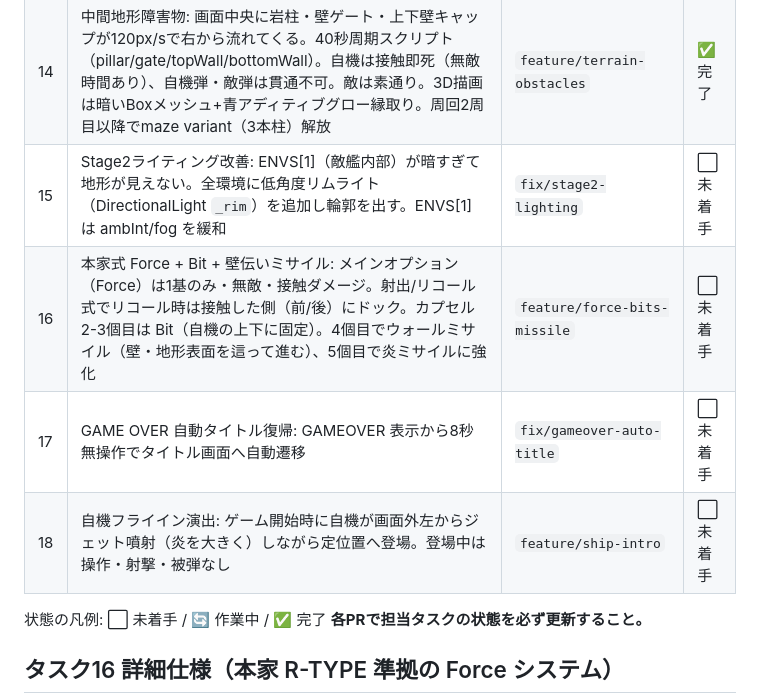
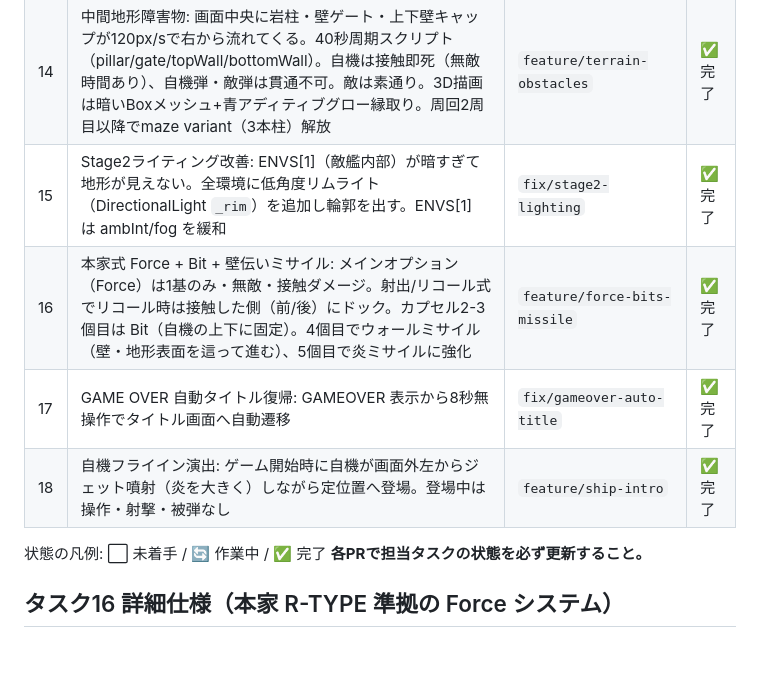
Before and after one commit to unkei/ai-rtype, a Markdown page: docs/PLAN.md, the part around the change. GitHub-like rendering; blank space fills up the shorter version.

Commit message:
docs: mark tasks 15-18 as done (#38)
Co-authored-by: Claude Fable 5 <noreply@anthropic.com>

```diff
--- a/docs/PLAN.md
+++ b/docs/PLAN.md
@@ -27,10 +27,10 @@ GitHub Pages に公開する。ビルド工程なし（静的ファイルのみ
 | 11 | BGM追加: Web Audio APIで合成BGMを実装（ステージ曲・ボス曲）。ボス登場時の警告BGMを強化。外部ファイル対応も設計に組み込む（将来的なCC0音源差し替え用フック）。ゲームオーバー曲も拡張 | `feature/bgm` | ✅ 完了 |
 | 13 | 敵バリアント＋メガボス: 新敵3種（Spinner 8方向弾、Carrier 護衛展開、Armored 重装甲→突進）。MegaBoss（3周ごとに登場、3つの弱点破壊で撃破）。ループごとにスター流れ方向をランダム変更 | `feature/enemy-variants` | ✅ 完了 |
 | 14 | 中間地形障害物: 画面中央に岩柱・壁ゲート・上下壁キャップが120px/sで右から流れてくる。40秒周期スクリプト（pillar/gate/topWall/bottomWall）。自機は接触即死（無敵時間あり）、自機弾・敵弾は貫通不可。敵は素通り。3D描画は暗いBoxメッシュ+青アディティブグロー縁取り。周回2周目以降でmaze variant（3本柱）解放 | `feature/terrain-obstacles` | ✅ 完了 |
-| 15 | Stage2ライティング改善: ENVS[1]（敵艦内部）が暗すぎて地形が見えない。全環境に低角度リムライト（DirectionalLight `_rim`）を追加し輪郭を出す。ENVS[1] は ambInt/fog を緩和 | `fix/stage2-lighting` | ⬜ 未着手 |
-| 16 | 本家式 Force + Bit + 壁伝いミサイル: メインオプション（Force）は1基のみ・無敵・接触ダメージ。射出/リコール式でリコール時は接触した側（前/後）にドック。カプセル2-3個目は Bit（自機の上下に固定）。4個目でウォールミサイル（壁・地形表面を這って進む）、5個目で炎ミサイルに強化 | `feature/force-bits-missile` | ⬜ 未着手 |
-| 17 | GAME OVER 自動タイトル復帰: GAMEOVER 表示から8秒無操作でタイトル画面へ自動遷移 | `fix/gameover-auto-title` | ⬜ 未着手 |
-| 18 | 自機フライイン演出: ゲーム開始時に自機が画面外左からジェット噴射（炎を大きく）しながら定位置へ登場。登場中は操作・射撃・被弾なし | `feature/ship-intro` | ⬜ 未着手 |
+| 15 | Stage2ライティング改善: ENVS[1]（敵艦内部）が暗すぎて地形が見えない。全環境に低角度リムライト（DirectionalLight `_rim`）を追加し輪郭を出す。ENVS[1] は ambInt/fog を緩和 | `fix/stage2-lighting` | ✅ 完了 |
+| 16 | 本家式 Force + Bit + 壁伝いミサイル: メインオプション（Force）は1基のみ・無敵・接触ダメージ。射出/リコール式でリコール時は接触した側（前/後）にドック。カプセル2-3個目は Bit（自機の上下に固定）。4個目でウォールミサイル（壁・地形表面を這って進む）、5個目で炎ミサイルに強化 | `feature/force-bits-missile` | ✅ 完了 |
+| 17 | GAME OVER 自動タイトル復帰: GAMEOVER 表示から8秒無操作でタイトル画面へ自動遷移 | `fix/gameover-auto-title` | ✅ 完了 |
+| 18 | 自機フライイン演出: ゲーム開始時に自機が画面外左からジェット噴射（炎を大きく）しながら定位置へ登場。登場中は操作・射撃・被弾なし | `feature/ship-intro` | ✅ 完了 |
 
 状態の凡例: ⬜ 未着手 / 🔄 作業中 / ✅ 完了
 **各PRで担当タスクの状態を必ず更新すること。**
```
